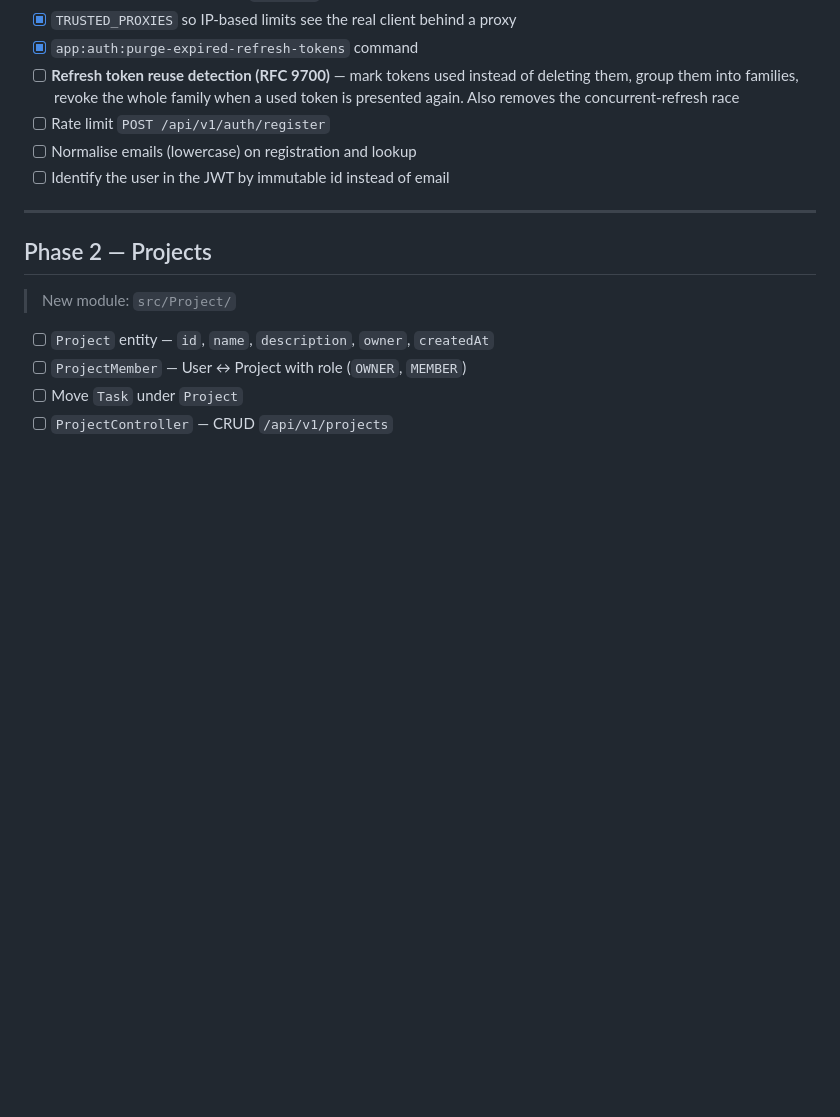
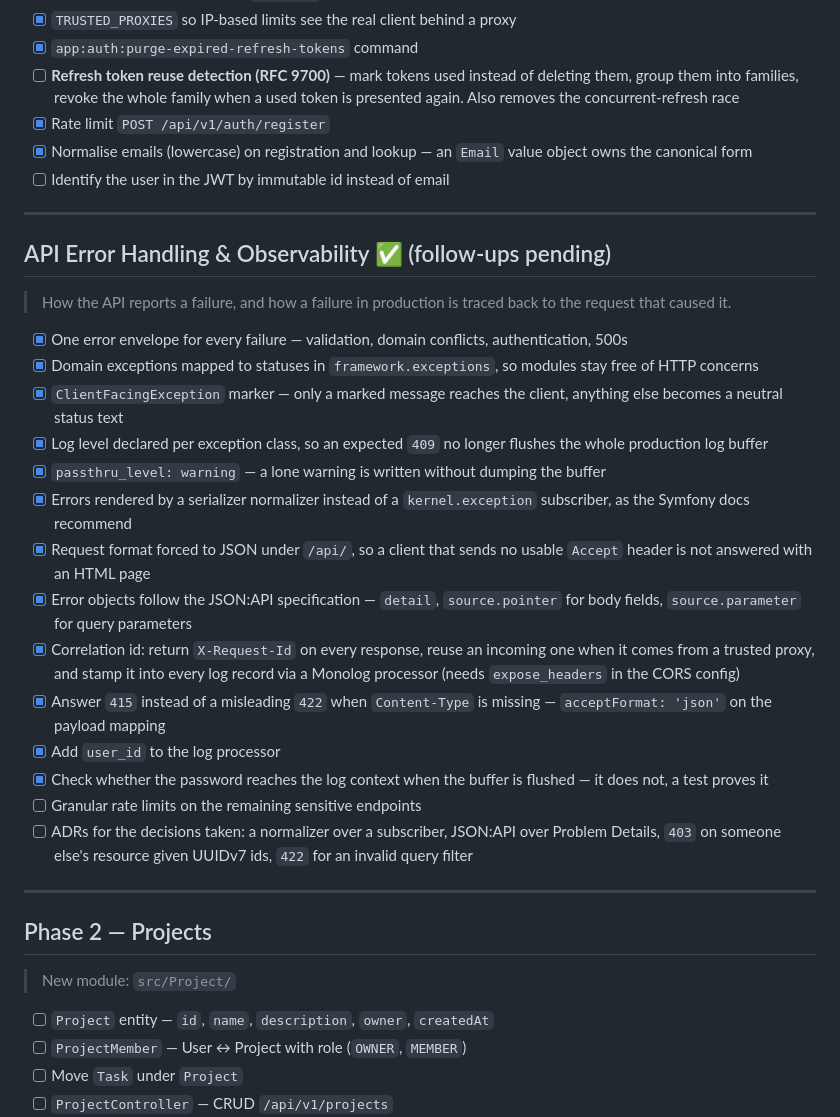
Before and after one commit to NikitaSomik/symfony-todo-app, a Markdown page: docs/roadmap.md, the part around the change. Rendered like a GitHub page; blank space fills up the shorter version.

Commit message:
docs(roadmap): tick off request tracing and log context items (#49)

```diff
--- a/docs/roadmap.md
+++ b/docs/roadmap.md
@@ -136,9 +136,30 @@ Phase 5: CQRS (where justified)
 - [x] `TRUSTED_PROXIES` so IP-based limits see the real client behind a proxy
 - [x] `app:auth:purge-expired-refresh-tokens` command
 - [ ] **Refresh token reuse detection (RFC 9700)** — mark tokens used instead of deleting them, group them into families, revoke the whole family when a used token is presented again. Also removes the concurrent-refresh race
-- [ ] Rate limit `POST /api/v1/auth/register`
-- [ ] Normalise emails (lowercase) on registration and lookup
+- [x] Rate limit `POST /api/v1/auth/register`
+- [x] Normalise emails (lowercase) on registration and lookup — an `Email` value object owns the canonical form
 - [ ] Identify the user in the JWT by immutable id instead of email
+
+---
+
+## API Error Handling & Observability ✅ (follow-ups pending)
+
+> How the API reports a failure, and how a failure in production is traced back to the request that caused it.
+
+- [x] One error envelope for every failure — validation, domain conflicts, authentication, 500s
+- [x] Domain exceptions mapped to statuses in `framework.exceptions`, so modules stay free of HTTP concerns
+- [x] `ClientFacingException` marker — only a marked message reaches the client, anything else becomes a neutral status text
+- [x] Log level declared per exception class, so an expected `409` no longer flushes the whole production log buffer
+- [x] `passthru_level: warning` — a lone warning is written without dumping the buffer
+- [x] Errors rendered by a serializer normalizer instead of a `kernel.exception` subscriber, as the Symfony docs recommend
+- [x] Request format forced to JSON under `/api/`, so a client that sends no usable `Accept` header is not answered with an HTML page
+- [x] Error objects follow the JSON:API specification — `detail`, `source.pointer` for body fields, `source.parameter` for query parameters
+- [x] Correlation id: return `X-Request-Id` on every response, reuse an incoming one when it comes from a trusted proxy, and stamp it into every log record via a Monolog processor (needs `expose_headers` in the CORS config)
+- [x] Answer `415` instead of a misleading `422` when `Content-Type` is missing — `acceptFormat: 'json'` on the payload mapping
+- [x] Add `user_id` to the log processor
+- [x] Check whether the password reaches the log context when the buffer is flushed — it does not, a test proves it
+- [ ] Granular rate limits on the remaining sensitive endpoints
+- [ ] ADRs for the decisions taken: a normalizer over a subscriber, JSON:API over Problem Details, `403` on someone else's resource given UUIDv7 ids, `422` for an invalid query filter
 
 ---
 
```
